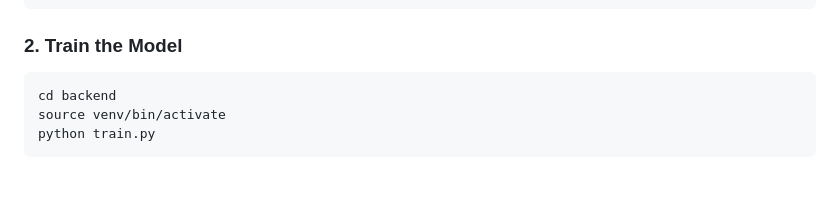
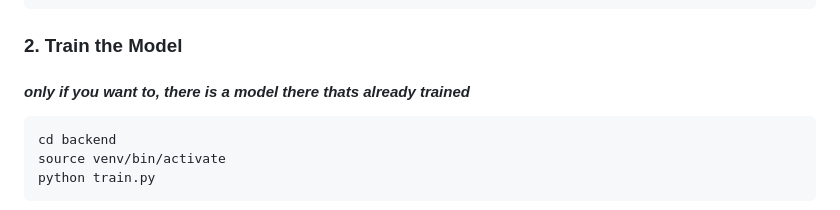
Before and after one commit to mmknisali/hackathon, a Markdown page: README.md, the part around the change. Rendered like a GitHub page; blank space fills up the shorter version.

Commit message:
Update README with note on pre-trained model
Added note about existing trained model in training section.

````diff
--- a/README.md
+++ b/README.md
@@ -32,6 +32,7 @@ pip install torch numpy fastapi uvicorn pydantic python-multipart
 ```
 
 ### 2. Train the Model
+#### *only if you want to, there is a model there thats already trained*
 
 ```bash
 cd backend
````
